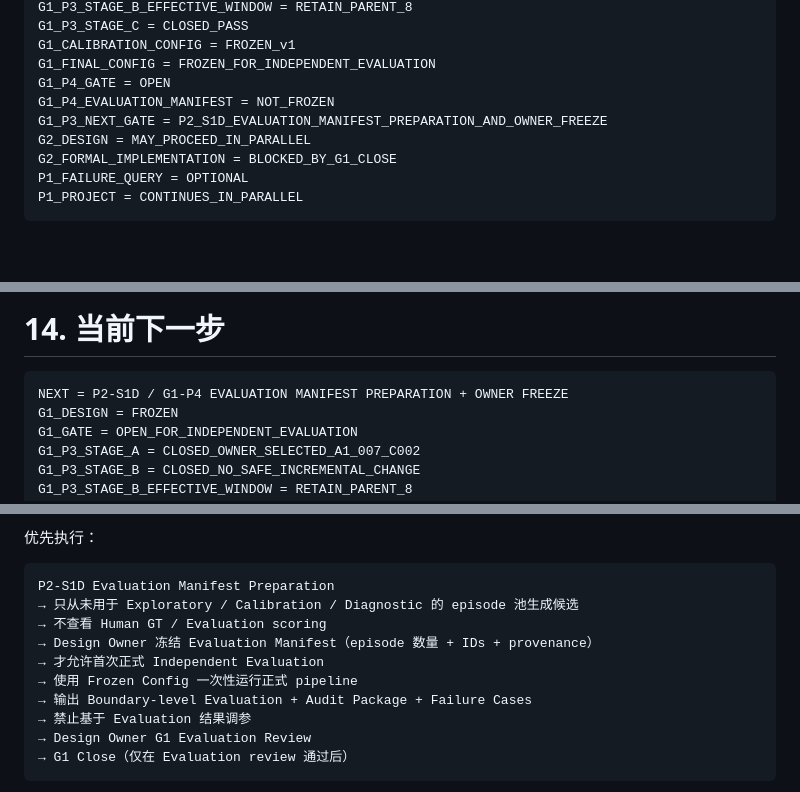
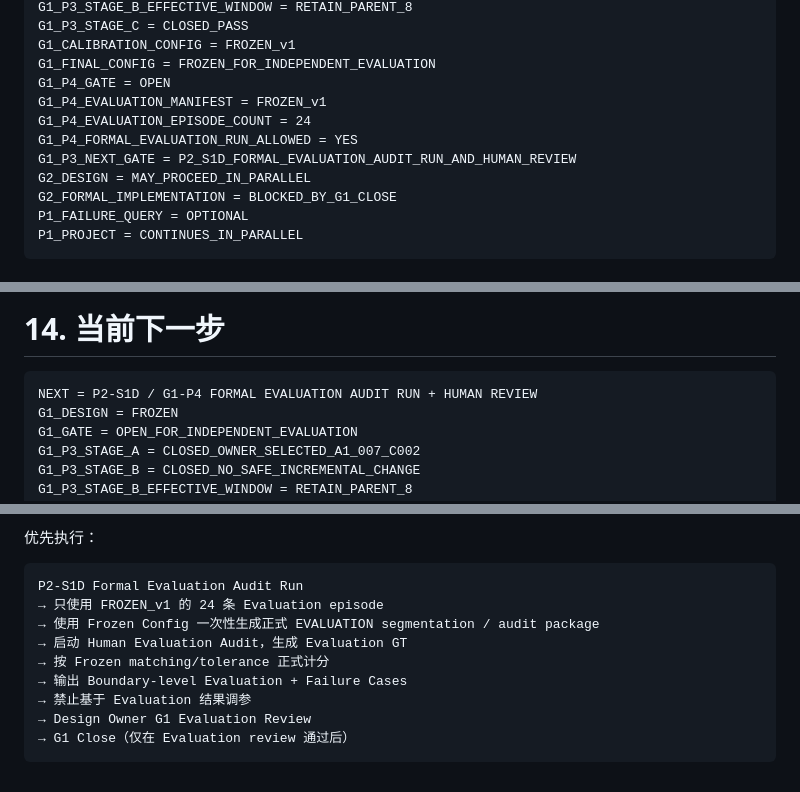
Before and after one commit to Modori1998/embody_project2_data_value, a Markdown page: 0-doc/Project2_Development_Roadmap_and_Design_Gate_Plan_v1_20260914.md, 3 parts joined by grey strips. Drawn GitHub-style; blank space fills up the shorter version.

Commit message:
Advance G1-P4 to formal evaluation audit

````diff
--- a/0-doc/Project2_Development_Roadmap_and_Design_Gate_Plan_v1_20260914.md
+++ b/0-doc/Project2_Development_Roadmap_and_Design_Gate_Plan_v1_20260914.md
@@ -51,8 +52,10 @@ G1_P3_STAGE_C = CLOSED_PASS
 G1_CALIBRATION_CONFIG = FROZEN_v1
 G1_FINAL_CONFIG = FROZEN_FOR_INDEPENDENT_EVALUATION
 G1_P4_GATE = OPEN
-G1_P4_EVALUATION_MANIFEST = NOT_FROZEN
-G1_P3_NEXT_GATE = P2_S1D_EVALUATION_MANIFEST_PREPARATION_AND_OWNER_FREEZE
+G1_P4_EVALUATION_MANIFEST = FROZEN_v1
+G1_P4_EVALUATION_EPISODE_COUNT = 24
+G1_P4_FORMAL_EVALUATION_RUN_ALLOWED = YES
+G1_P3_NEXT_GATE = P2_S1D_FORMAL_EVALUATION_AUDIT_RUN_AND_HUMAN_REVIEW
 G2_DESIGN = MAY_PROCEED_IN_PARALLEL
 G2_FORMAL_IMPLEMENTATION = BLOCKED_BY_G1_CLOSE
 P1_FAILURE_QUERY = OPTIONAL
@@ -995,7 +998,7 @@ CODEX_ALLOWED_SCOPE
 # 14. 当前下一步
 
 ```text
-NEXT = P2-S1D / G1-P4 EVALUATION MANIFEST PREPARATION + OWNER FREEZE
+NEXT = P2-S1D / G1-P4 FORMAL EVALUATION AUDIT RUN + HUMAN REVIEW
 G1_DESIGN = FROZEN
 G1_GATE = OPEN_FOR_INDEPENDENT_EVALUATION
 G1_P3_STAGE_A = CLOSED_OWNER_SELECTED_A1_007_C002
@@ -1013,13 +1016,12 @@ G2_DESIGN = MAY_PROCEED_IN_PARALLEL
 优先执行：
 
 ```text
-P2-S1D Evaluation Manifest Preparation
-→ 只从未用于 Exploratory / Calibration / Diagnostic 的 episode 池生成候选
-→ 不查看 Human GT / Evaluation scoring
-→ Design Owner 冻结 Evaluation Manifest（episode 数量 + IDs + provenance）
-→ 才允许首次正式 Independent Evaluation
-→ 使用 Frozen Config 一次性运行正式 pipeline
-→ 输出 Boundary-level Evaluation + Audit Package + Failure Cases
+P2-S1D Formal Evaluation Audit Run
+→ 只使用 FROZEN_v1 的 24 条 Evaluation episode
+→ 使用 Frozen Config 一次性生成正式 EVALUATION segmentation / audit package
+→ 启动 Human Evaluation Audit，生成 Evaluation GT
+→ 按 Frozen matching/tolerance 正式计分
+→ 输出 Boundary-level Evaluation + Failure Cases
 → 禁止基于 Evaluation 结果调参
 → Design Owner G1 Evaluation Review
 → G1 Close（仅在 Evaluation review 通过后）
````
Also changed, not shown: other parts of 0-doc/Project2_Development_Roadmap_and_Design_Gate_Plan_v1_20260914.md (+1 -0 lines).
